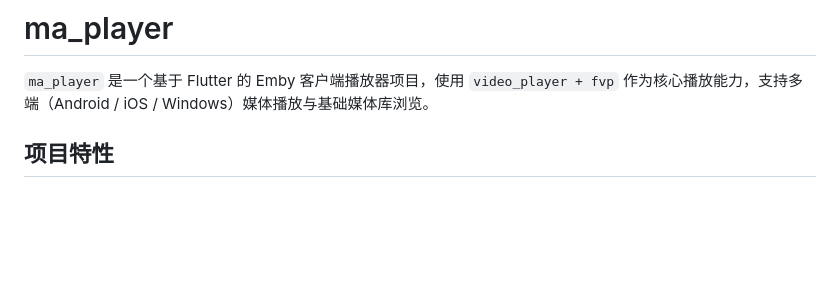
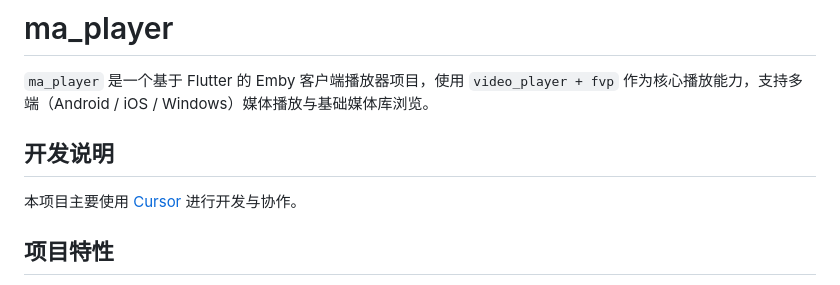
Before and after one commit to wind007/ma_palyer, a Markdown page: README.md, the part around the change. Drawn GitHub-style; blank space fills up the shorter version.

Commit message:
Update README.md to include development instructions and specify the use of Cursor for project collaboration.

```diff
--- a/README.md
+++ b/README.md
@@ -1,6 +1,10 @@
 # ma_player
 
 `ma_player` 是一个基于 Flutter 的 Emby 客户端播放器项目，使用 `video_player + fvp` 作为核心播放能力，支持多端（Android / iOS / Windows）媒体播放与基础媒体库浏览。
+
+## 开发说明
+
+本项目主要使用 [Cursor](https://www.cursor.com/) 进行开发与协作。
 
 ## 项目特性
 
```
